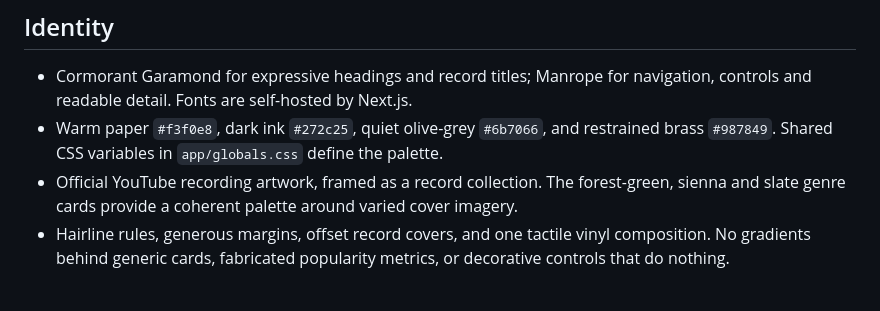
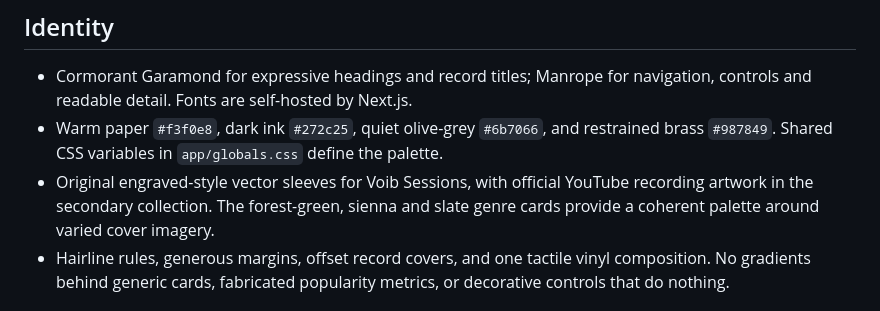
Before and after one commit to nilaysrivastava/Nextjs-voib, a Markdown page: docs/design-system.md, the part around the change. GitHub-like rendering.

```diff
--- a/docs/design-system.md
+++ b/docs/design-system.md
@@ -6,7 +6,7 @@ Voib is a music application for people who want a personal, unhurried place to l
 
 - Cormorant Garamond for expressive headings and record titles; Manrope for navigation, controls and readable detail. Fonts are self-hosted by Next.js.
 - Warm paper `#f3f0e8`, dark ink `#272c25`, quiet olive-grey `#6b7066`, and restrained brass `#987849`. Shared CSS variables in `app/globals.css` define the palette.
-- Official YouTube recording artwork, framed as a record collection. The forest-green, sienna and slate genre cards provide a coherent palette around varied cover imagery.
+- Original engraved-style vector sleeves for Voib Sessions, with official YouTube recording artwork in the secondary collection. The forest-green, sienna and slate genre cards provide a coherent palette around varied cover imagery.
 - Hairline rules, generous margins, offset record covers, and one tactile vinyl composition. No gradients behind generic cards, fabricated popularity metrics, or decorative controls that do nothing.
 
 ## Consistent behaviour
```
Also changed, not shown: README.md (+1 -0 lines), docs/voib-catalogue-preview.png, docs/voib-mobile-preview.png, docs/voib-preview.png, 1 other file.
